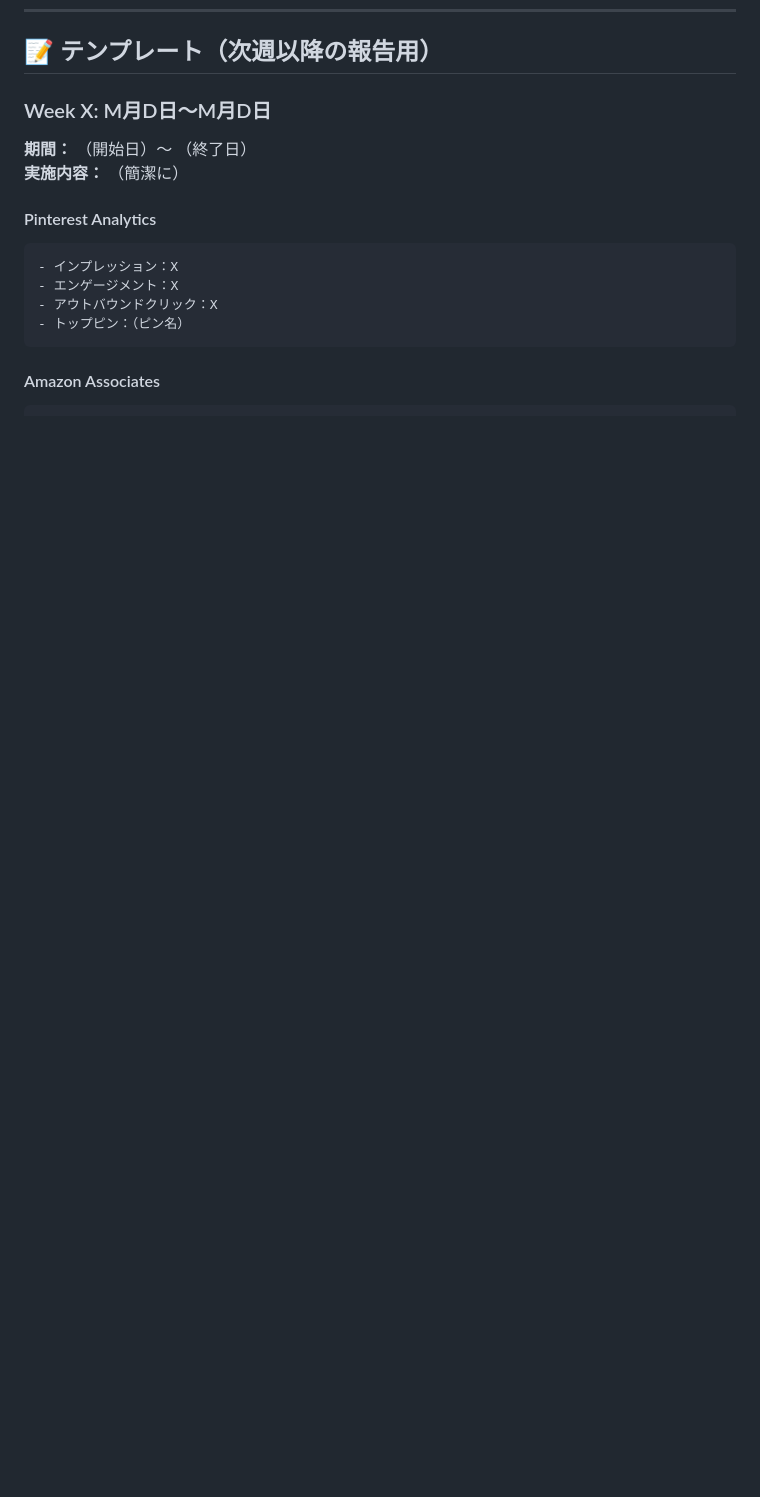
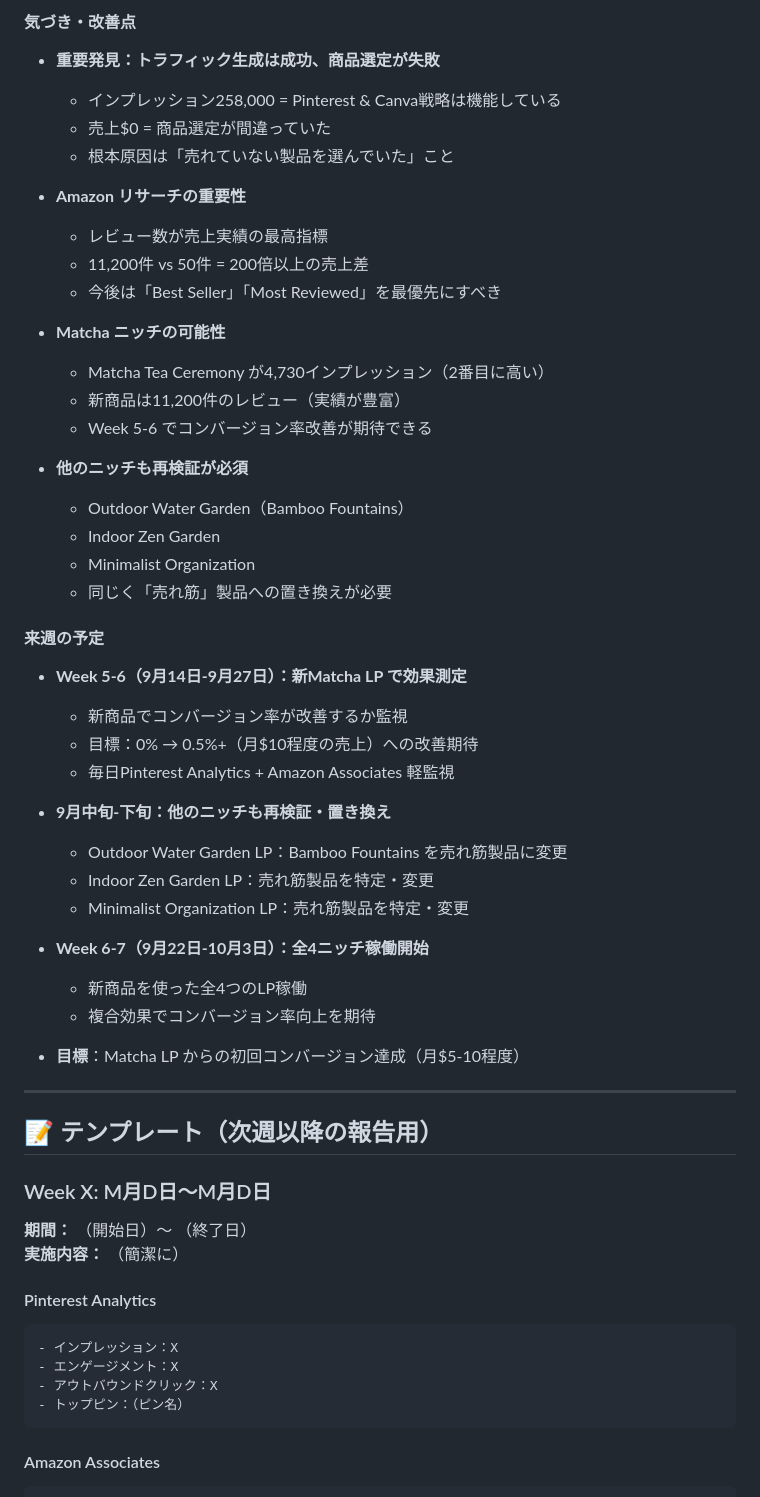
Before and after one commit to rieko4848-svg/-, a Markdown page: pinterest-affiliate-progress.md, the part around one of its changes. Drawn GitHub-style; blank space fills up the shorter version.

```diff
--- a/pinterest-affiliate-progress.md
+++ b/pinterest-affiliate-progress.md
@@ -213,3 +275,44 @@
+#### 気づき・改善点
+- **重要発見：トラフィック生成は成功、商品選定が失敗**
+  * インプレッション258,000 = Pinterest & Canva戦略は機能している
+  * 売上$0 = 商品選定が間違っていた
+  * 根本原因は「売れていない製品を選んでいた」こと
+
+- **Amazon リサーチの重要性**
+  * レビュー数が売上実績の最高指標
+  * 11,200件 vs 50件 = 200倍以上の売上差
+  * 今後は「Best Seller」「Most Reviewed」を最優先にすべき
+
+- **Matcha ニッチの可能性**
+  * Matcha Tea Ceremony が4,730インプレッション（2番目に高い）
+  * 新商品は11,200件のレビュー（実績が豊富）
+  * Week 5-6 でコンバージョン率改善が期待できる
+
+- **他のニッチも再検証が必須**
+  * Outdoor Water Garden（Bamboo Fountains）
+  * Indoor Zen Garden
+  * Minimalist Organization
+  * 同じく「売れ筋」製品への置き換えが必要
+
+#### 来週の予定
+- **Week 5-6（9月14日-9月27日）：新Matcha LP で効果測定**
+  - 新商品でコンバージョン率が改善するか監視
+  - 目標：0% → 0.5%+（月$10程度の売上）への改善期待
+  - 毎日Pinterest Analytics + Amazon Associates 軽監視
+
+- **9月中旬-下旬：他のニッチも再検証・置き換え**
+  - Outdoor Water Garden LP：Bamboo Fountains を売れ筋製品に変更
+  - Indoor Zen Garden LP：売れ筋製品を特定・変更
+  - Minimalist Organization LP：売れ筋製品を特定・変更
+
+- **Week 6-7（9月22日-10月3日）：全4ニッチ稼働開始**
+  - 新商品を使った全4つのLP稼働
+  - 複合効果でコンバージョン率向上を期待
+
+- **目標**：Matcha LP からの初回コンバージョン達成（月$5-10程度）
+
+---
+
 ## 📝 テンプレート（次週以降の報告用）
 
 ### Week X: M月D日〜M月D日
```
Also changed, not shown: other parts of pinterest-affiliate-progress.md (+62 -0 lines).
